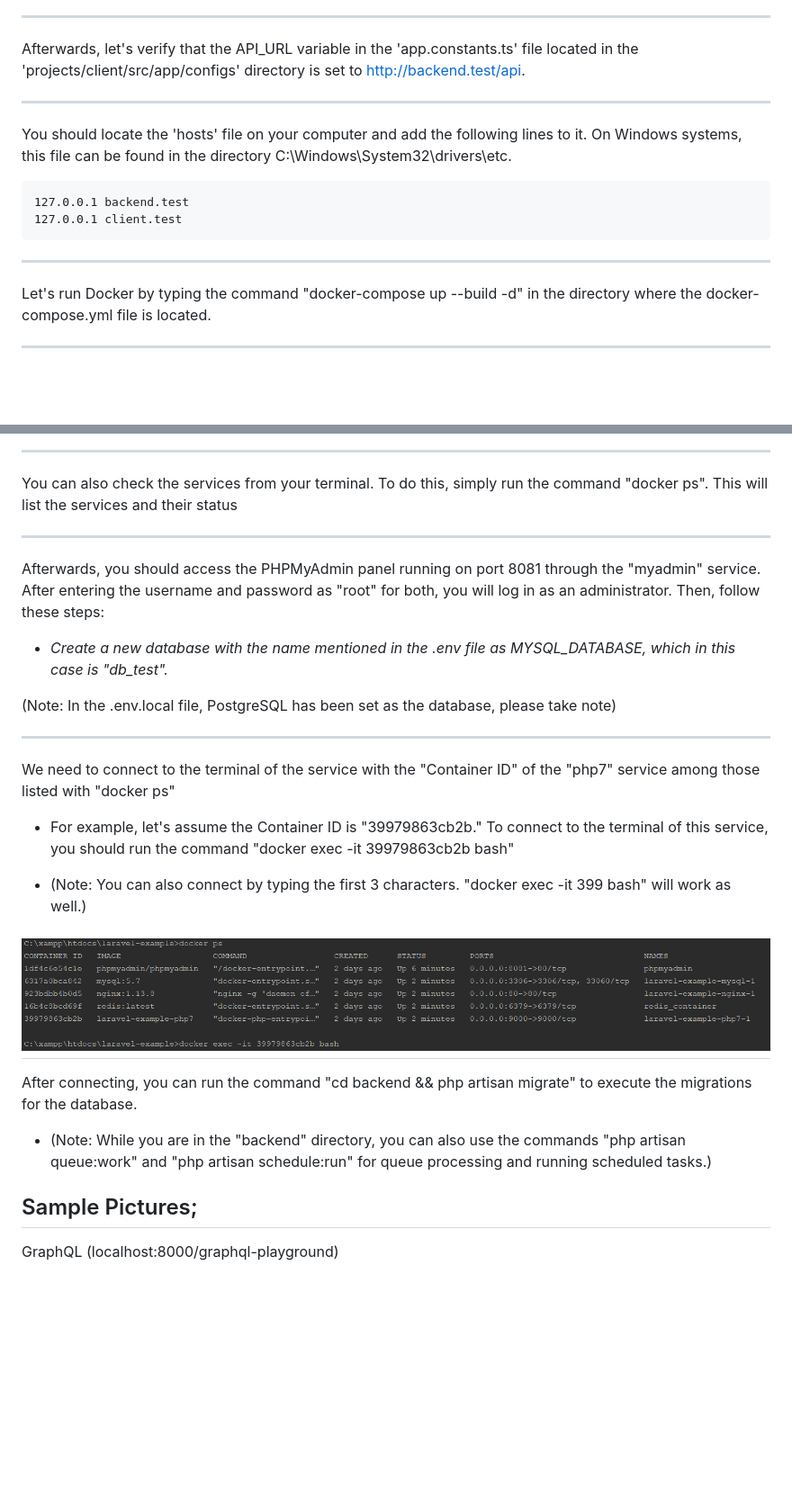
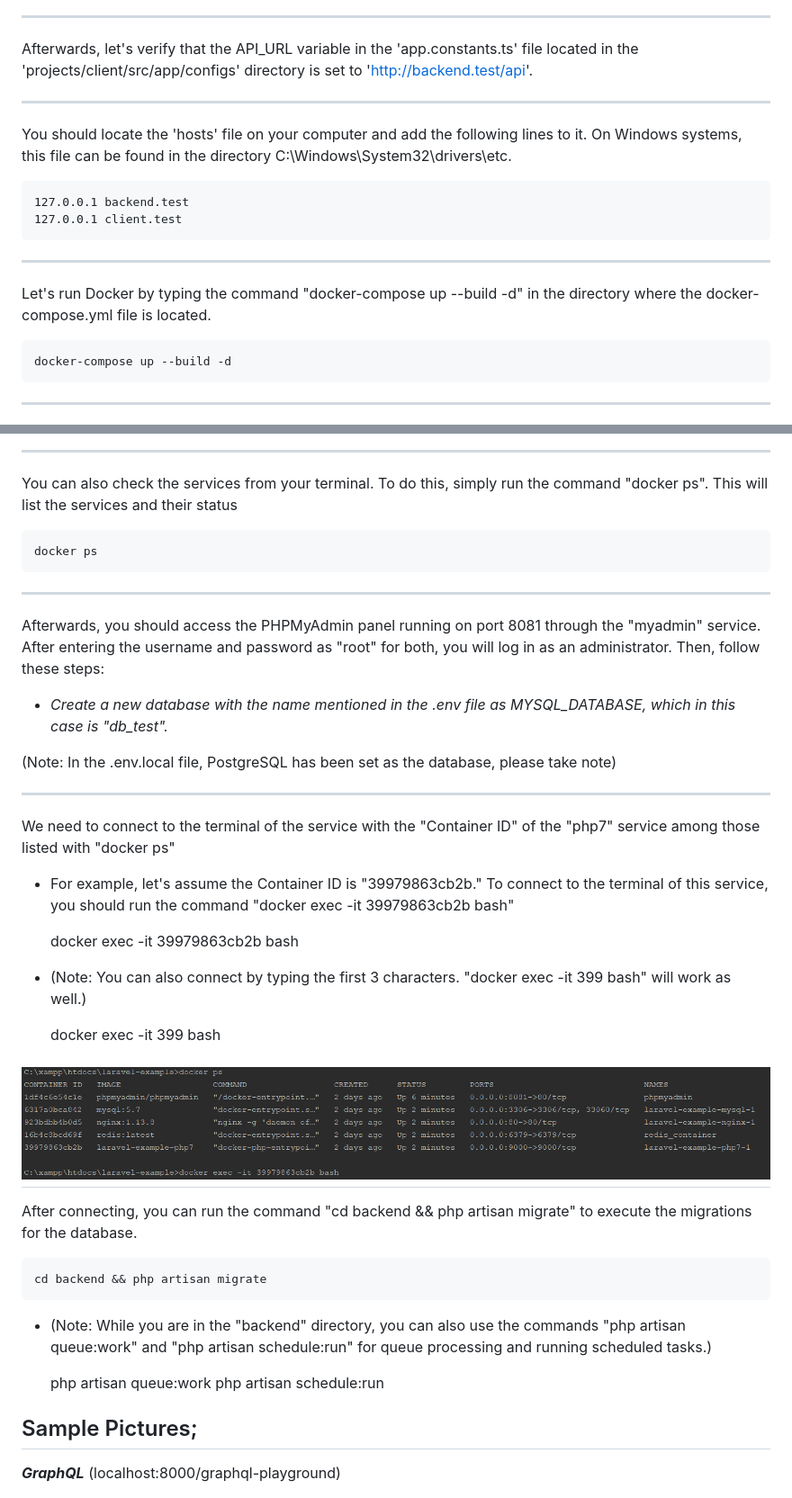
Before and after one commit to selahattingns/docker-laravel-angular-redis-postgresql-mysql-graphql, a Markdown page: Readme.md, 2 parts joined by grey strips. Shown at 90% size. Drawn GitHub-style; blank space fills up the shorter version.

```diff
--- a/Readme.md
+++ b/Readme.md
@@ -27,7 +27,7 @@ the .env file. We will proceed with the explanation using the .env.docker file.
 ---
 Afterwards, let's verify that the API_URL variable in
 the 'app.constants.ts' file located in the 'projects/client/src/app/configs' directory
-is set to http://backend.test/api.
+is set to 'http://backend.test/api'.
 
 ---
 
@@ -43,6 +43,8 @@ this file can be found in the directory C:\Windows\System32\drivers\etc.
 Let's run Docker by typing the command "docker-compose up --build -d"
 in the directory where the docker-compose.yml file is located.
 
+    docker-compose up --build -d
+
 ---
 
 Let's make sure that all services are running as shown in the image below
@@ -54,13 +56,16 @@ You can also check the services from your terminal.
 To do this, simply run the command "docker ps".
 This will list the services and their status
 
+    docker ps
+
 ---
 
 Afterwards, you should access the PHPMyAdmin panel running on port 8081 through
 the "myadmin" service. After entering the username and password
 as "root" for both, you will log in as an administrator. Then, follow these steps:
 
-- *Create a new database with the name mentioned in the .env file as MYSQL_DATABASE, which in this case is "db_test".*
+- *Create a new database with the name mentioned in the .env file
+ as MYSQL_DATABASE, which in this case is "db_test".*
 
 (Note: In the .env.local file, PostgreSQL has been set as the database, please take note)
 
@@ -73,7 +78,13 @@ of the "php7" service among those listed with "docker ps"
 Container ID is "39979863cb2b." To connect to the terminal
 of this service, you should run the command "docker exec -it 39979863cb2b bash"
 
+
+    docker exec -it 39979863cb2b bash
+
 - (Note: You can also connect by typing the first 3 characters. "docker exec -it 399 bash" will work as well.)
+
+
+    docker exec -it 399 bash
 
 ![image Docker-PS](images/docker-ps.PNG)
 ---
@@ -82,9 +93,16 @@ After connecting, you can run
 the command "cd backend && php artisan migrate" to execute
 the migrations for the database.
 
+
+    cd backend && php artisan migrate
+
 - (Note: While you are in the "backend" directory,
 you can also use the commands "php artisan queue:work"
 and "php artisan schedule:run" for queue processing and running scheduled tasks.)
+
+
+    php artisan queue:work
+    php artisan schedule:run
 
 
 
@@ -93,7 +111,7 @@ and "php artisan schedule:run" for queue processing and running scheduled tasks.
 
 Sample Pictures;
 -
-GraphQL (localhost:8000/graphql-playground)
+***GraphQL*** (localhost:8000/graphql-playground)
 
 ![image GraphQL](images/graphql.PNG)
 
```
Also changed, not shown: other parts of Readme.md (+6 -6 lines).
